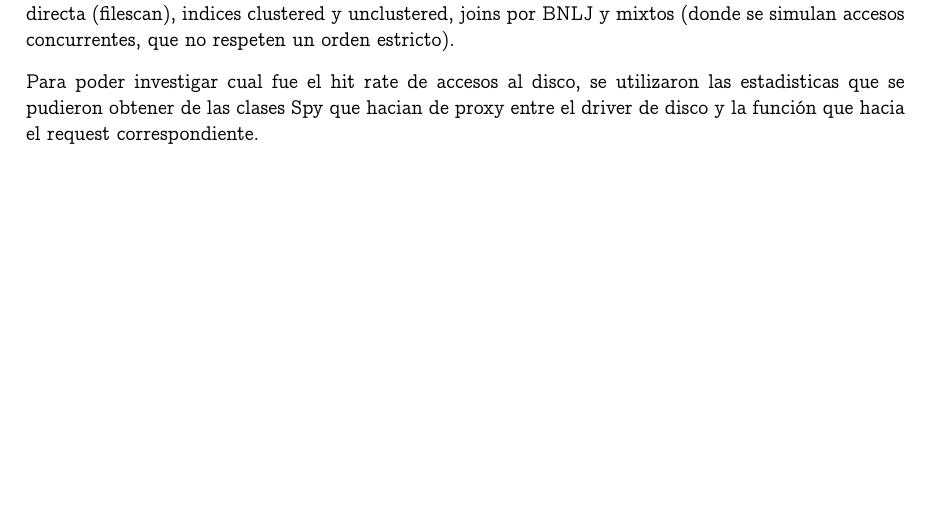
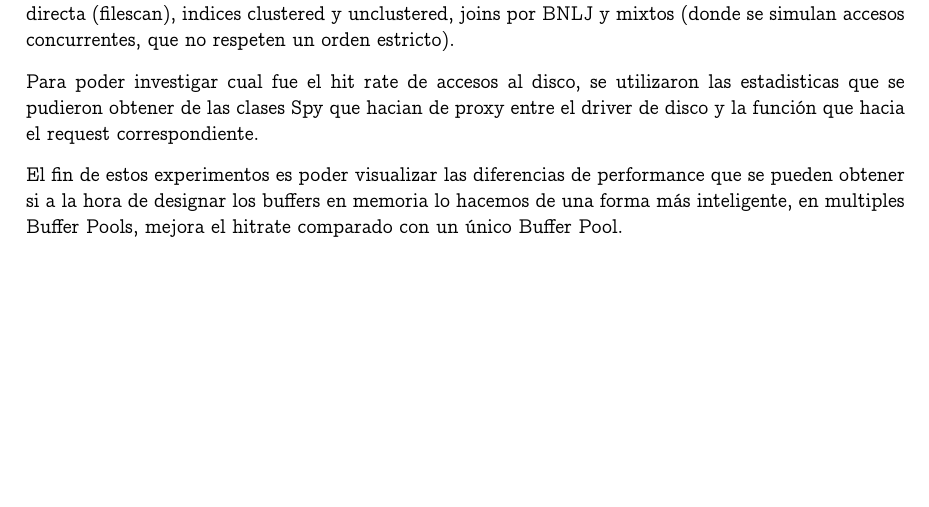
Before and after one commit to manuelF/bd, a LaTeX document (tp2/informe/informe.tex, which reads tp2/informe/experimentos.tex): part of page 3 of 3, cut so that both start at the same text. Compiled offline with pdfLaTeX.

Commit message:
mas comentarios sobre los experimentos

```diff
--- a/tp2/informe/experimentos.tex
+++ b/tp2/informe/experimentos.tex
@@ -17,3 +17,7 @@ un orden estricto).
 Para poder investigar cual fue el hit rate de accesos al disco, se utilizaron las estadisticas que se pudieron
 obtener de las clases Spy que hacian de proxy entre el driver de disco y la funci\'on que hacia el request
 correspondiente.
+
+El fin de estos experimentos es poder visualizar las diferencias de performance que se pueden obtener si a la
+hora de designar los buffers en memoria lo hacemos de una forma m\'as inteligente, en multiples Buffer Pools,
+mejora el hitrate comparado con un \'unico Buffer Pool.
```
